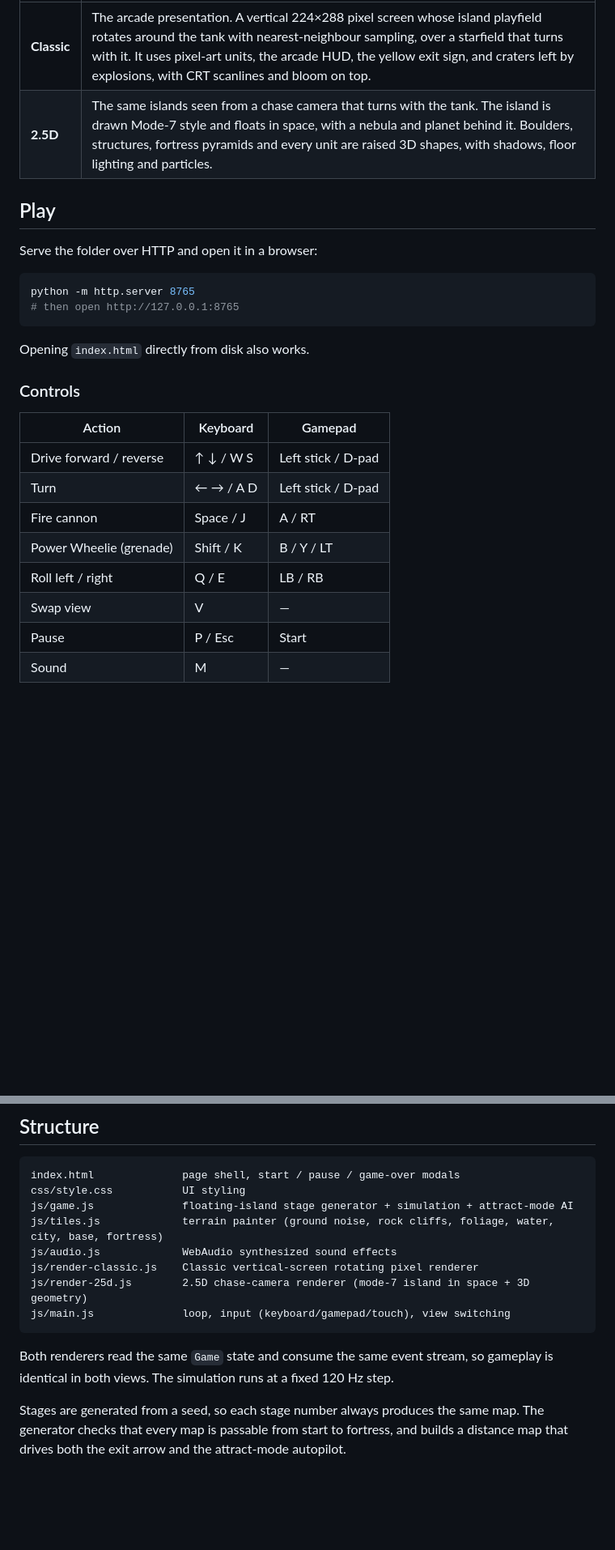
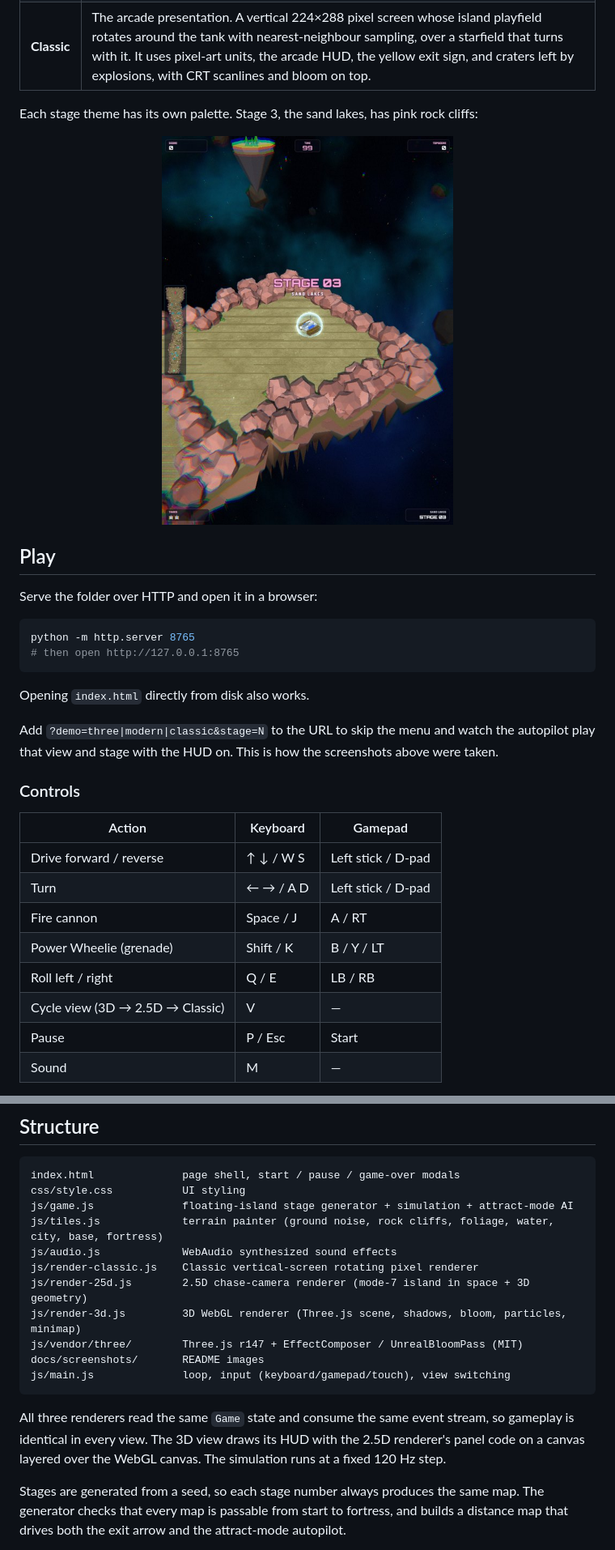
Before and after one commit to robertorenz/assault, a Markdown page: README.md, 2 parts joined by grey strips. Shown at 81% size. Rendered like a GitHub page; pictures changed too: docs/screenshots/view-3d-stage3.jpg (added); blank space fills up the shorter version.

````diff
--- a/README.md
+++ b/README.md
@@ -11,5 +19,8 @@ You pick one of two views on the start screen. Press **V** during play to swap b
 | **Classic** | The arcade presentation. A vertical 224×288 pixel screen whose island playfield rotates around the tank with nearest-neighbour sampling, over a starfield that turns with it. It uses pixel-art units, the arcade HUD, the yellow exit sign, and craters left by explosions, with CRT scanlines and bloom on top. |
-| **2.5D** | The same islands seen from a chase camera that turns with the tank. The island is drawn Mode-7 style and floats in space, with a nebula and planet behind it. Boulders, structures, fortress pyramids and every unit are raised 3D shapes, with shadows, floor lighting and particles. |
+
+Each stage theme has its own palette. Stage 3, the sand lakes, has pink rock cliffs:
+
+<p align="center"><img src="docs/screenshots/view-3d-stage3.jpg" alt="3D view of stage 3, Sand Lakes" width="360"></p>
 
 ## Play
 
@@ -22,6 +33,8 @@ python -m http.server 8765
 
 Opening `index.html` directly from disk also works.
 
+Add `?demo=three|modern|classic&stage=N` to the URL to skip the menu and watch the autopilot play that view and stage with the HUD on. This is how the screenshots above were taken.
+
 ### Controls
 
 | Action | Keyboard | Gamepad |
@@ -31,7 +44,7 @@ Opening `index.html` directly from disk also works.
 | Fire cannon | Space / J | A / RT |
 | Power Wheelie (grenade) | Shift / K | B / Y / LT |
 | Roll left / right | Q / E | LB / RB |
-| Swap view | V | — |
+| Cycle view (3D → 2.5D → Classic) | V | — |
 | Pause | P / Esc | Start |
 | Sound | M | — |
 
@@ -59,10 +72,13 @@ js/tiles.js             terrain painter (ground noise, rock cliffs, foliage, wat
 js/audio.js             WebAudio synthesized sound effects
 js/render-classic.js    Classic vertical-screen rotating pixel renderer
 js/render-25d.js        2.5D chase-camera renderer (mode-7 island in space + 3D geometry)
+js/render-3d.js         3D WebGL renderer (Three.js scene, shadows, bloom, particles, minimap)
+js/vendor/three/        Three.js r147 + EffectComposer / UnrealBloomPass (MIT)
+docs/screenshots/       README images
 js/main.js              loop, input (keyboard/gamepad/touch), view switching
 ```
 
-Both renderers read the same `Game` state and consume the same event stream, so gameplay is identical in both views. The simulation runs at a fixed 120 Hz step.
+All three renderers read the same `Game` state and consume the same event stream, so gameplay is identical in every view. The 3D view draws its HUD with the 2.5D renderer's panel code on a canvas layered over the WebGL canvas. The simulation runs at a fixed 120 Hz step.
 
 Stages are generated from a seed, so each stage number always produces the same map. The generator checks that every map is passable from start to fortress, and builds a distance map that drives both the exit arrow and the attract-mode autopilot.
 
````
Also changed, not shown: other parts of README.md (+10 -2 lines), docs/screenshots/menu.jpg (added), docs/screenshots/view-25d.jpg (added), docs/screenshots/view-3d.jpg (added), docs/screenshots/view-classic.jpg (added), 13 other files.
